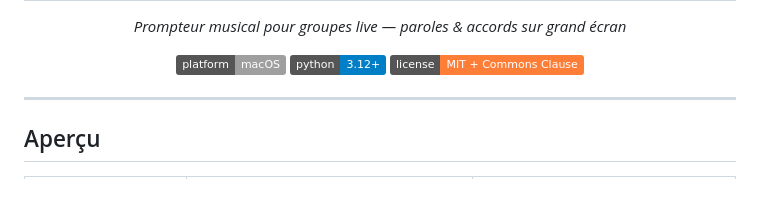
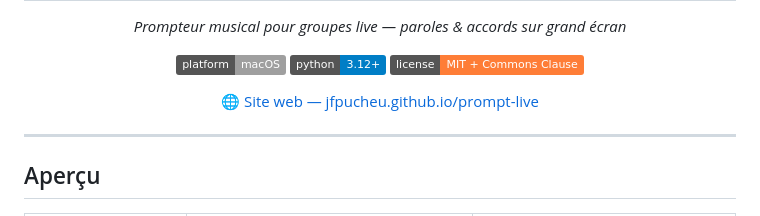
Before and after one commit to jfpucheu/prompt-live, a Markdown page: README.md, the part around the change. GitHub-like rendering; badges without logos; blank space fills up the shorter version.

Commit message:
docs: ajout lien site web dans le README
Co-Authored-By: Claude Sonnet 4.6 <noreply@anthropic.com>

```diff
--- a/README.md
+++ b/README.md
@@ -9,6 +9,10 @@
   <img src="https://img.shields.io/badge/platform-macOS-lightgrey?logo=apple"/>
   <img src="https://img.shields.io/badge/python-3.12+-blue?logo=python"/>
   <img src="https://img.shields.io/badge/license-MIT%20%2B%20Commons%20Clause-orange"/>
+</p>
+
+<p align="center">
+  <a href="https://jfpucheu.github.io/prompt-live/">🌐 Site web — jfpucheu.github.io/prompt-live</a>
 </p>
 
 ---
```
